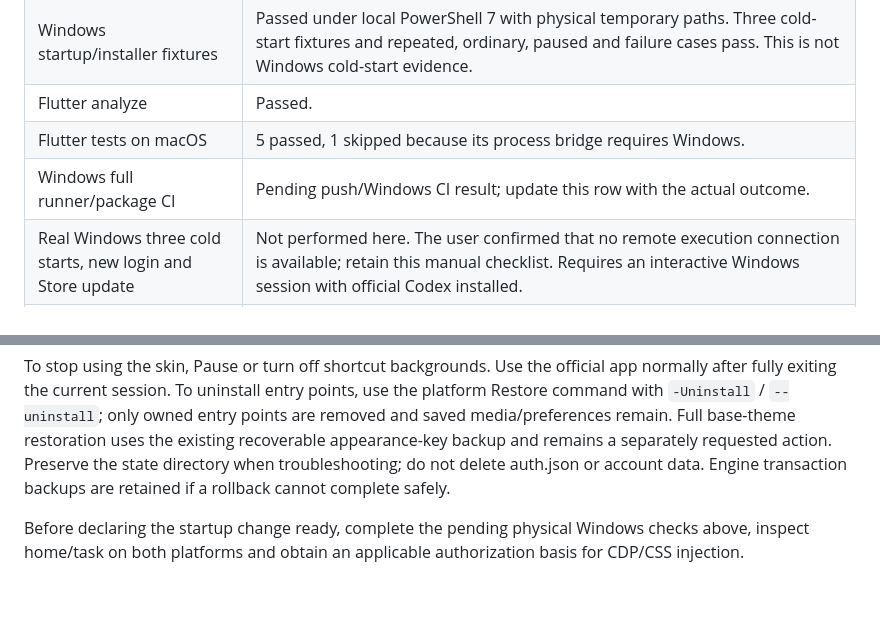
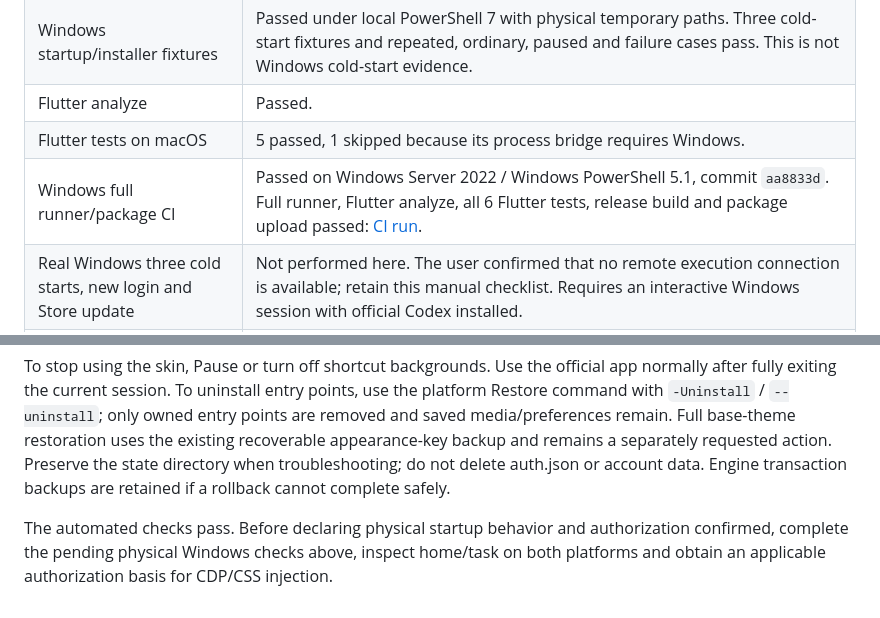
Before and after one commit to timmyc07/Xskin, a Markdown page: docs/direct-launch-shortcut.md, 2 parts joined by grey strips. Rendered like a GitHub page.

Commit message:
docs(startup): record passing Windows and macOS validation

```diff
--- a/docs/direct-launch-shortcut.md
+++ b/docs/direct-launch-shortcut.md
@@ -38,7 +38,7 @@ The earlier Windows overlay fixes remain intact and are now shared with macOS: d
 | Windows startup/installer fixtures | Passed under local PowerShell 7 with physical temporary paths. Three cold-start fixtures and repeated, ordinary, paused and failure cases pass. This is not Windows cold-start evidence. |
 | Flutter analyze | Passed. |
 | Flutter tests on macOS | 5 passed, 1 skipped because its process bridge requires Windows. |
-| Windows full runner/package CI | Pending push/Windows CI result; update this row with the actual outcome. |
+| Windows full runner/package CI | Passed on Windows Server 2022 / Windows PowerShell 5.1, commit `aa8833d`. Full runner, Flutter analyze, all 6 Flutter tests, release build and package upload passed: [CI run](https://github.com/timmyc07/Xskin/actions/runs/39795123443). |
 | Real Windows three cold starts, new login and Store update | Not performed here. The user confirmed that no remote execution connection is available; retain this manual checklist. Requires an interactive Windows session with official Codex installed. |
 | Real home/task visual checks | Not completed. Native computer-use access to Codex was denied by tool safety restrictions; no alternative capture/navigation was used to bypass that denial. |
 | Physical macOS cold starts | Not performed: current Codex session was preserved. The three-launch result above uses isolated fixtures. |
@@ -51,4 +51,4 @@ Build from this branch; do not assume the older release ZIP contains 1.8.0. Wind
 
 To stop using the skin, Pause or turn off shortcut backgrounds. Use the official app normally after fully exiting the current session. To uninstall entry points, use the platform Restore command with `-Uninstall` / `--uninstall`; only owned entry points are removed and saved media/preferences remain. Full base-theme restoration uses the existing recoverable appearance-key backup and remains a separately requested action. Preserve the state directory when troubleshooting; do not delete auth.json or account data. Engine transaction backups are retained if a rollback cannot complete safely.
 
-Before declaring the startup change ready, complete the pending physical Windows checks above, inspect home/task on both platforms and obtain an applicable authorization basis for CDP/CSS injection.
+The automated checks pass. Before declaring physical startup behavior and authorization confirmed, complete the pending physical Windows checks above, inspect home/task on both platforms and obtain an applicable authorization basis for CDP/CSS injection.
```
